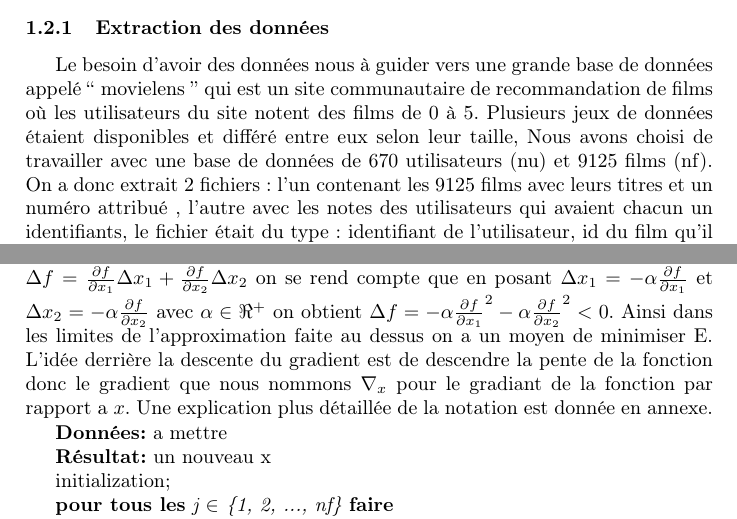
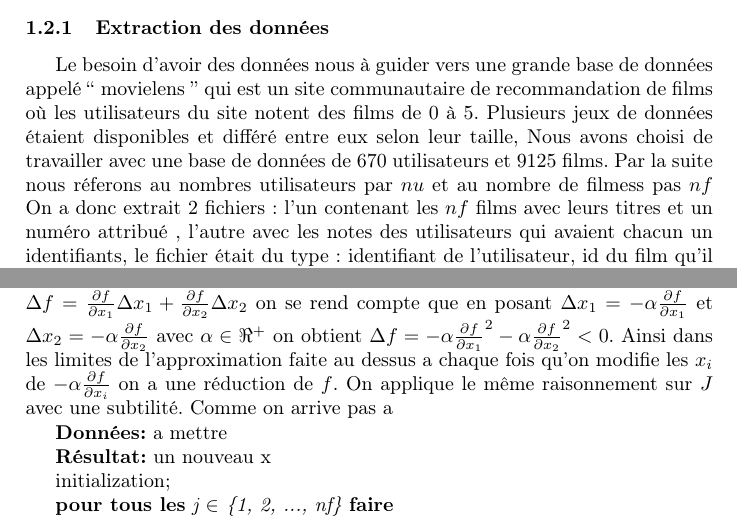
Before and after one commit to sambiak/recommandation-film, a LaTeX paper (compte rendu/compte_rendu.tex): two parts of pages 1 and 3 of 6 before the commit and two parts of pages 1 and 4 of 7 after it, joined at a grey line, cut so that both start at the same text. Compiled offline with pdfLaTeX.

Commit message:
Faire que cela compile

```diff
--- a/compte rendu/compte_rendu.tex
+++ b/compte rendu/compte_rendu.tex
@@ -35,8 +35,9 @@ Nous avons donc récuperer des données.
 \subsubsection{Extraction des données}
 Le besoin d'avoir des données nous à guider vers une grande base de données appelé `` movielens '' qui est un site communautaire de recommandation de films où les utilisateurs du site notent des films de 0 à 5.
 Plusieurs jeux de données étaient disponibles et différé entre eux selon leur taille,
-Nous avons choisi de travailler avec une base de données de 670 utilisateurs (nu) et 9125 films (nf).
-On a donc extrait 2 fichiers : l’un contenant les 9125 films avec leurs titres et un numéro attribué ,
+Nous avons choisi de travailler avec une base de données de 670 utilisateurs et 9125 films.
+Par la suite nous réferons au nombres utilisateurs par $nu$ et au nombre de filmess pas $nf$
+On a donc extrait 2 fichiers : l’un contenant les $nf$ films avec leurs titres et un numéro attribué ,
 l’autre avec les notes des utilisateurs qui avaient chacun un identifiants,
 le fichier était du type : identifiant de l’utilisateur, id du film qu’il a noté, note.
 Ces 2 fichiers étaient donc peu pratiques pour commencer à faire quelque chose avec,
@@ -99,10 +100,9 @@ Nous utilisons un algorithme appelé descente du gradient pour minimiser J. Pour
  que en posant $\Delta x_{1} = -\alpha \frac{\partial f}{\partial x_{1}}$
  et $\Delta x_{2} = -\alpha \frac{\partial f}{\partial x_{2}}$ avec $\alpha \in \Re^{+}$
  on obtient $\Delta f = -\alpha \frac{\partial f}{\partial x_{1}}^{2} - \alpha \frac{\partial f}{\partial x_{2}}^{2} < 0$. Ainsi dans
- les limites de l'approximation faite au dessus on a un moyen de minimiser E.
-L'idée derrière la descente du gradient
-est de descendre la pente de la fonction donc le gradient que nous nommons $\nabla_{x}$ pour le gradiant de la fonction par rapport
-a $x$. Une explication plus détaillée de la notation est donnée en annexe.
+ les limites de l'approximation faite au dessus a chaque fois qu'on modifie les $x_{i}$ de $- \alpha \frac{\partial f}{\partial x_{i}}$
+ on a une réduction de $f$.
+On applique le même raisonnement sur $J$ avec une subtilité. Comme on arrive pas a
 
 \begin{algorithm}[H]
  \Donnees{a mettre}
```
Also changed, not shown: compte rendu/compte_rendu.tex (6 more changed lines).
